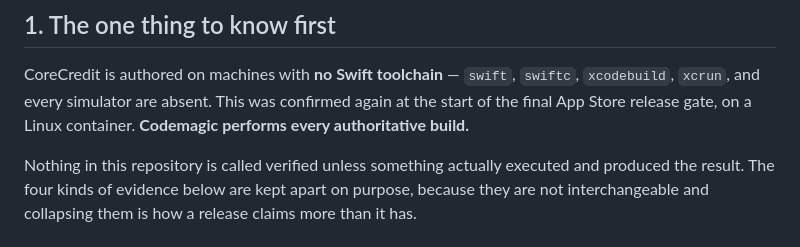
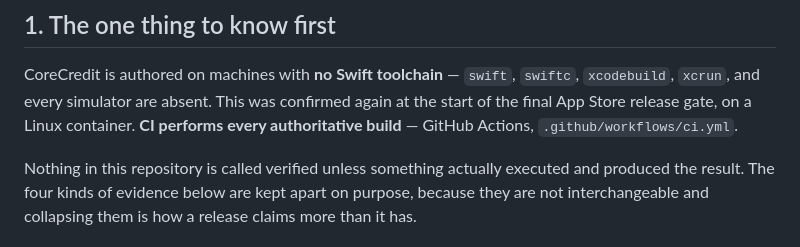
Before and after one commit to BKimble1/CoreCredit, a Markdown page: docs/HANDOFF.md, the part around one of its changes. GitHub-like rendering.

```diff
--- a/docs/HANDOFF.md
+++ b/docs/HANDOFF.md
@@ -4,7 +4,8 @@
 
 CoreCredit is authored on machines with **no Swift toolchain** — `swift`, `swiftc`, `xcodebuild`,
 `xcrun`, and every simulator are absent. This was confirmed again at the start of the final App
-Store release gate, on a Linux container. **Codemagic performs every authoritative build.**
+Store release gate, on a Linux container. **CI performs every authoritative build** — GitHub
+Actions, `.github/workflows/ci.yml`.
 
 Nothing in this repository is called verified unless something actually executed and produced the
 result. The four kinds of evidence below are kept apart on purpose, because they are not
```
Also changed, not shown: other parts of docs/HANDOFF.md (+26 -29 lines), README.md (+14 -9 lines).
